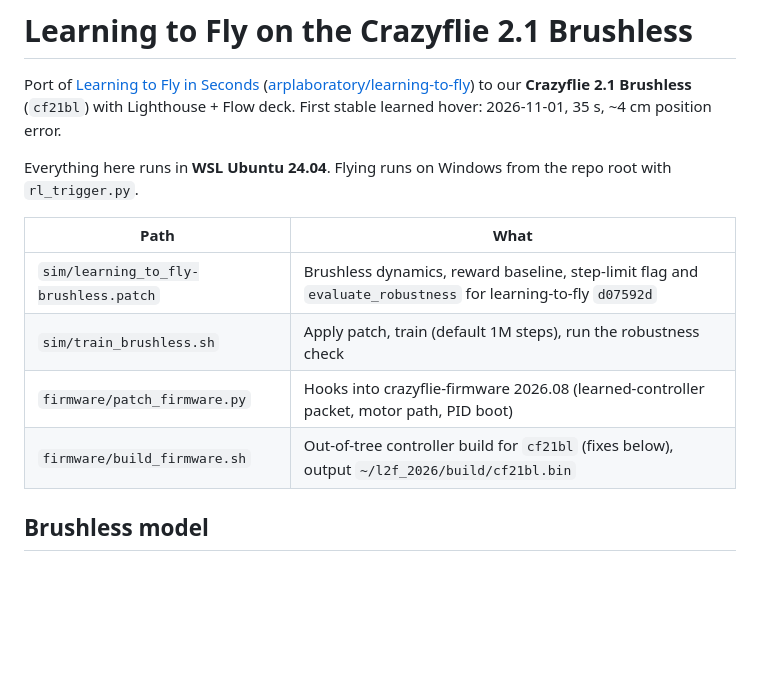
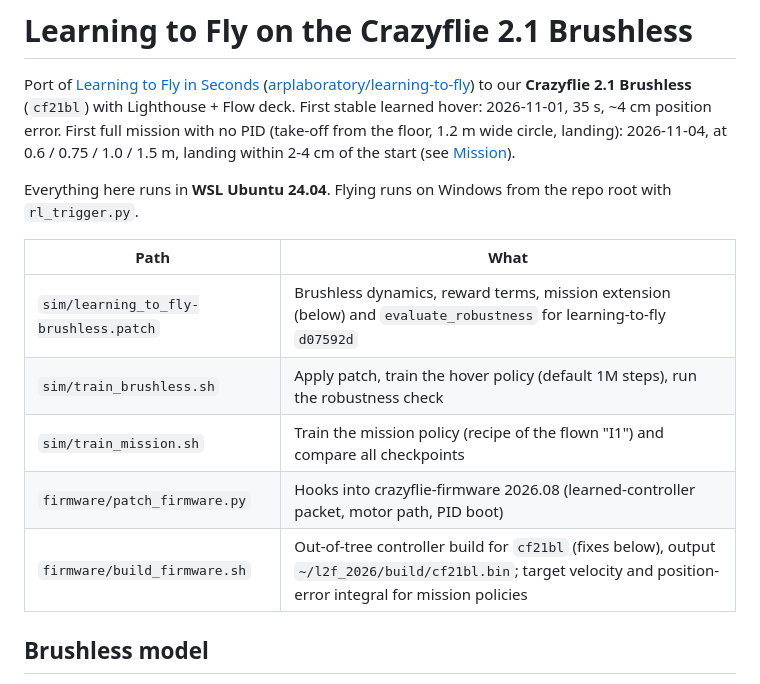
Before and after one commit to jayshah2005/CrazyFlie-2.1, a Markdown page: l2f/README.md, the part around one of its changes. Rendered like a GitHub page; blank space fills up the shorter version.

```diff
--- a/l2f/README.md
+++ b/l2f/README.md
@@ -4,16 +4,20 @@ Port of [Learning to Fly in Seconds](https://arxiv.org/abs/2311.13081)
 ([arplaboratory/learning-to-fly](https://github.com/arplaboratory/learning-to-fly))
 to our **Crazyflie 2.1 Brushless** (`cf21bl`) with Lighthouse + Flow deck.
 First stable learned hover: 2026-11-01, 35 s, ~4 cm position error.
+First full mission with no PID (take-off from the floor, 1.2 m wide circle,
+landing): 2026-11-04, at 0.6 / 0.75 / 1.0 / 1.5 m, landing within 2-4 cm of the
+start (see [Mission](#mission)).
 
 Everything here runs in **WSL Ubuntu 24.04**. Flying runs on Windows from the
 repo root with `rl_trigger.py`.
 
 | Path | What |
 | --- | --- |
-| `sim/learning_to_fly-brushless.patch` | Brushless dynamics, reward baseline, step-limit flag and `evaluate_robustness` for learning-to-fly `d07592d` |
-| `sim/train_brushless.sh` | Apply patch, train (default 1M steps), run the robustness check |
+| `sim/learning_to_fly-brushless.patch` | Brushless dynamics, reward terms, mission extension (below) and `evaluate_robustness` for learning-to-fly `d07592d` |
+| `sim/train_brushless.sh` | Apply patch, train the hover policy (default 1M steps), run the robustness check |
+| `sim/train_mission.sh` | Train the mission policy (recipe of the flown "I1") and compare all checkpoints |
 | `firmware/patch_firmware.py` | Hooks into crazyflie-firmware 2026.08 (learned-controller packet, motor path, PID boot) |
-| `firmware/build_firmware.sh` | Out-of-tree controller build for `cf21bl` (fixes below), output `~/l2f_2026/build/cf21bl.bin` |
+| `firmware/build_firmware.sh` | Out-of-tree controller build for `cf21bl` (fixes below), output `~/l2f_2026/build/cf21bl.bin`; target velocity and position-error integral for mission policies |
 
 ## Brushless model
 
```
Also changed, not shown: other parts of l2f/README.md (+58 -0 lines).
